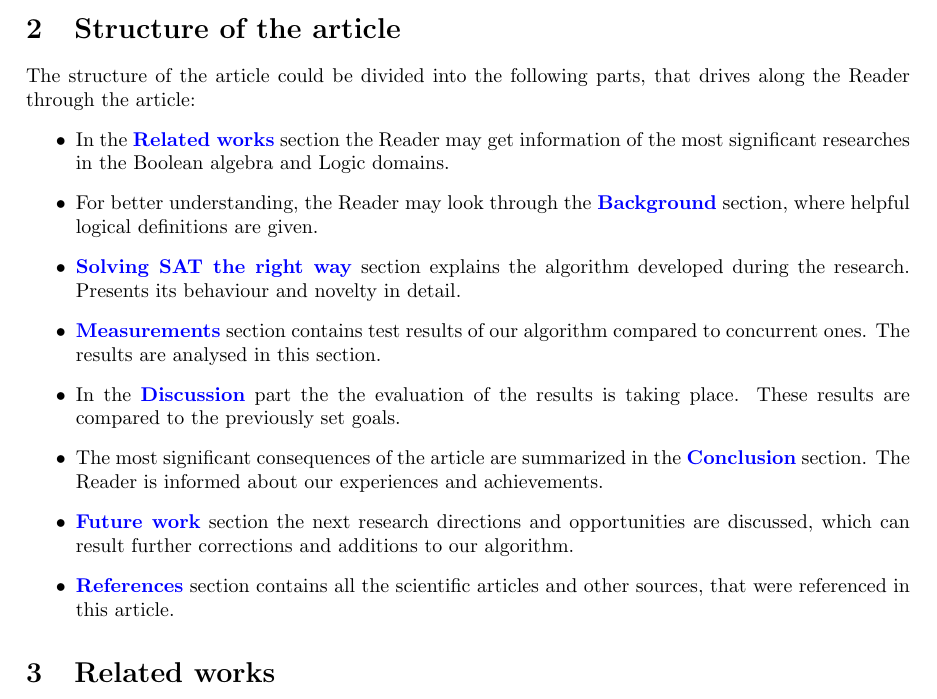
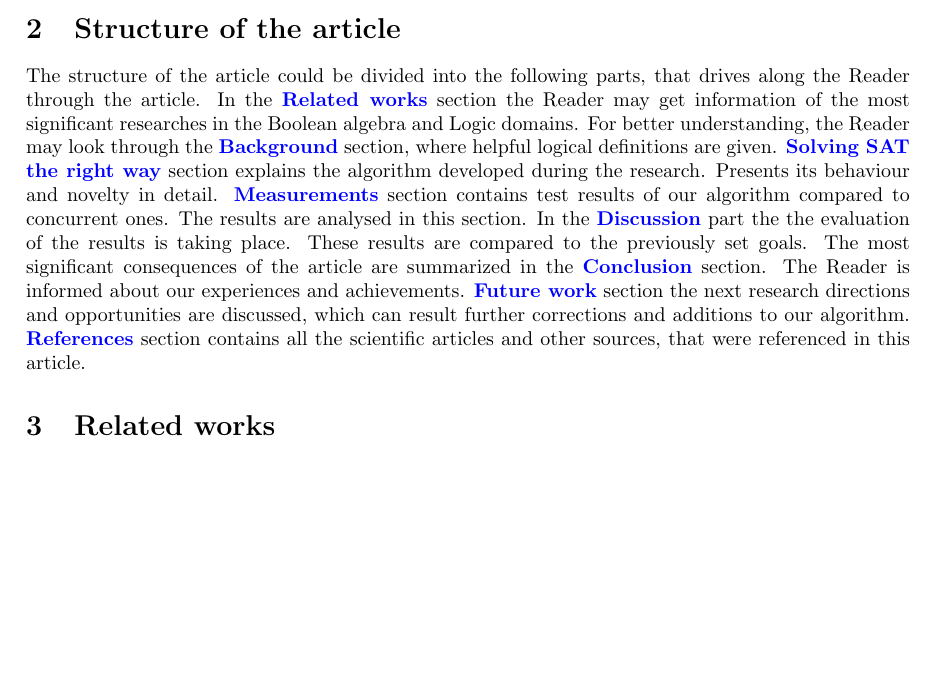
Before and after one commit to CsullogBeni/Kutmod, a LaTeX document (Morally_correct_way_of_solving_SAT.tex): part of page 4 of 10, cut so that both start at the same text, the shorter picture padded with empty space. Compiled offline with pdfLaTeX.

Commit message:
Small correction in structure of the article

```diff
--- a/Morally_correct_way_of_solving_SAT.tex
+++ b/Morally_correct_way_of_solving_SAT.tex
@@ -102,19 +102,10 @@ In addition, as can be read in subsection \ref{subsec:practicaluse} there are a
 
 
 \section{Structure of the article}
-The structure of the article could be divided into the following parts, that drives along the Reader through the article:
-\begin{itemize}
+The structure of the article could be divided into the following parts, that drives along the Reader through the article.
     %\item \hyperref[sec:abstract]{\textbf{Abstract}} section contains a summary of the problem of research, goal and methodology.
     %\item \hyperref[sec:intro]{\textbf{Introduction}} section provides information about the SAT problem and it is historical background and practical usages nowadays.
-    \item In the \hyperref[sec:relwork]{\textbf{Related works}} section the Reader may get information of the most significant researches in the Boolean algebra and Logic domains.
-    \item For better understanding, the Reader may look through the \hyperref[sec:background]{\textbf{Background}} section, where helpful logical definitions are given.
-    \item \hyperref[sec:methodology]{\textbf{Solving SAT the right way}} section explains the algorithm developed during the research. Presents its behaviour and novelty in detail.
-    \item \hyperref[sec:measurements]{\textbf{Measurements}} section contains test results of our algorithm compared to concurrent ones. The results are analysed in this section.
-    \item In the \hyperref[sec:discussion]{\textbf{Discussion}} part the the evaluation of the results is taking place. These results are compared to the previously set goals.
-    \item The most significant consequences of the article are summarized in the \hyperref[sec:conclusion]{\textbf{Conclusion}} section. The Reader is informed about our experiences and achievements.
-    \item \hyperref[sec:future]{\textbf{Future work}} section the next research directions and opportunities are discussed, which can result further corrections and additions to our algorithm.
-    \item \hyperref[sec:bib]{\textbf{References}} section contains all the scientific articles and other sources, that were referenced in this article.
-\end{itemize}
+In the \hyperref[sec:relwork]{\textbf{Related works}} section the Reader may get information of the most significant researches in the Boolean algebra and Logic domains. For better understanding, the Reader may look through the \hyperref[sec:background]{\textbf{Background}} section, where helpful logical definitions are given. \hyperref[sec:methodology]{\textbf{Solving SAT the right way}} section explains the algorithm developed during the research. Presents its behaviour and novelty in detail. \hyperref[sec:measurements]{\textbf{Measurements}} section contains test results of our algorithm compared to concurrent ones. The results are analysed in this section. In the \hyperref[sec:discussion]{\textbf{Discussion}} part the the evaluation of the results is taking place. These results are compared to the previously set goals. The most significant consequences of the article are summarized in the \hyperref[sec:conclusion]{\textbf{Conclusion}} section. The Reader is informed about our experiences and achievements. \hyperref[sec:future]{\textbf{Future work}} section the next research directions and opportunities are discussed, which can result further corrections and additions to our algorithm. \hyperref[sec:bib]{\textbf{References}} section contains all the scientific articles and other sources, that were referenced in this article.
 
 %Related works
 \section{Related works}
```
Also changed, not shown: Morally_correct_way_of_solving_SAT.pdf.
